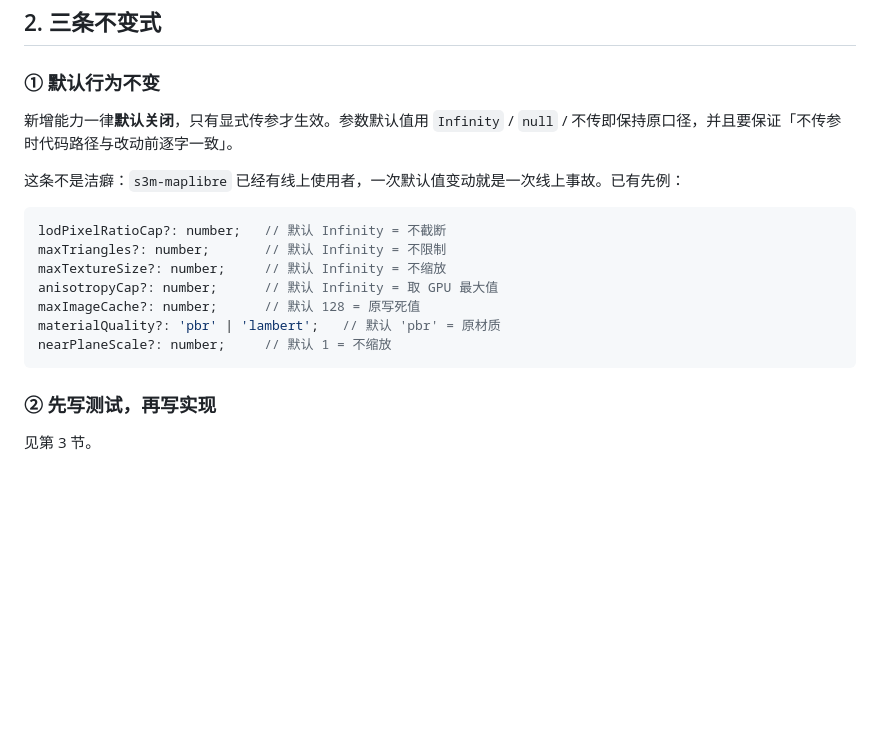
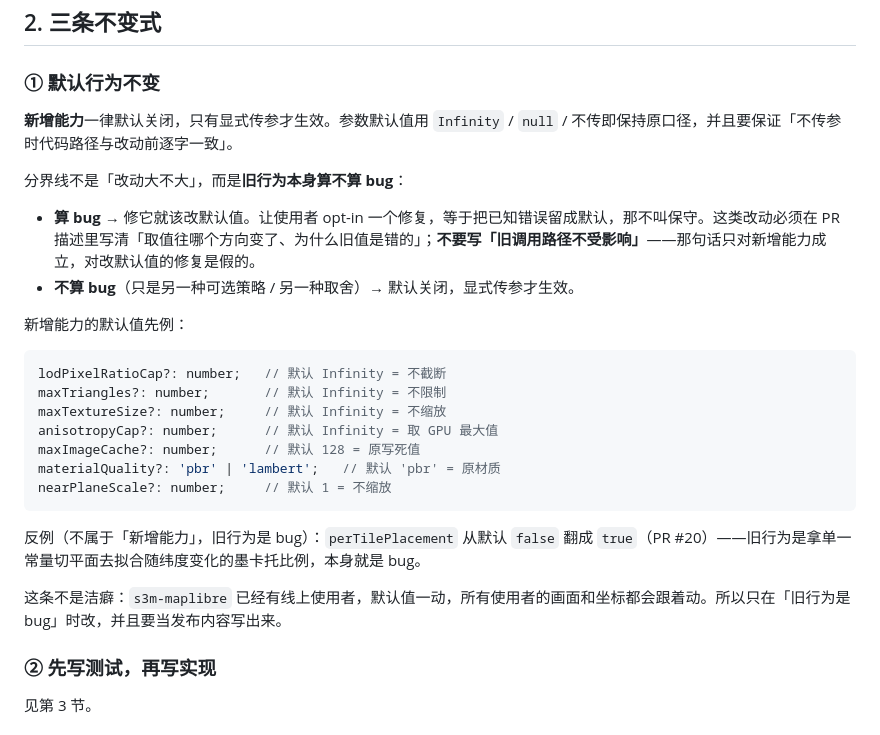
Before and after one commit to joo1es/s3m-maplibre, a Markdown page: AGENTS.md, the part around the change. Drawn GitHub-style; blank space fills up the shorter version.

Commit message:
docs: 不变式① 补上「旧行为是 bug 就改默认值」的分界线
原来只写了「新增能力一律默认关闭」，没区分能力与 bug 修复，导致精度修复被
按能力对待 —— 让使用者 opt-in 一个修复等于把已知错误留成默认。

分界线改成「旧行为本身算不算 bug」：算 bug 就改默认值，并在 PR 描述里写清
取值变化方向；不算 bug（另一种可选策略）才默认关闭。同时点名
「旧调用路径不受影响」这句话对改默认值的修复是假的。

````diff
--- a/AGENTS.md
+++ b/AGENTS.md
@@ -58,9 +58,14 @@ demo/  docs/     构建产物，**已纳入 git**
 
 ### ① 默认行为不变
 
-新增能力一律**默认关闭**，只有显式传参才生效。参数默认值用 `Infinity` / `null` / 不传即保持原口径，并且要保证「不传参时代码路径与改动前逐字一致」。
+**新增能力**一律默认关闭，只有显式传参才生效。参数默认值用 `Infinity` / `null` / 不传即保持原口径，并且要保证「不传参时代码路径与改动前逐字一致」。
 
-这条不是洁癖：`s3m-maplibre` 已经有线上使用者，一次默认值变动就是一次线上事故。已有先例：
+分界线不是「改动大不大」，而是**旧行为本身算不算 bug**：
+
+- **算 bug** → 修它就该改默认值。让使用者 opt-in 一个修复，等于把已知错误留成默认，那不叫保守。这类改动必须在 PR 描述里写清「取值往哪个方向变了、为什么旧值是错的」；**不要写「旧调用路径不受影响」**——那句话只对新增能力成立，对改默认值的修复是假的。
+- **不算 bug**（只是另一种可选策略 / 另一种取舍）→ 默认关闭，显式传参才生效。
+
+新增能力的默认值先例：
 
 ```ts
 lodPixelRatioCap?: number;   // 默认 Infinity = 不截断
@@ -71,6 +76,10 @@ maxImageCache?: number;      // 默认 128 = 原写死值
 materialQuality?: 'pbr' | 'lambert';   // 默认 'pbr' = 原材质
 nearPlaneScale?: number;     // 默认 1 = 不缩放
 ```
+
+反例（不属于「新增能力」，旧行为是 bug）：`perTilePlacement` 从默认 `false` 翻成 `true`（PR #20）——旧行为是拿单一常量切平面去拟合随纬度变化的墨卡托比例，本身就是 bug。
+
+这条不是洁癖：`s3m-maplibre` 已经有线上使用者，默认值一动，所有使用者的画面和坐标都会跟着动。所以只在「旧行为是 bug」时改，并且要当发布内容写出来。
 
 ### ② 先写测试，再写实现
 
````
